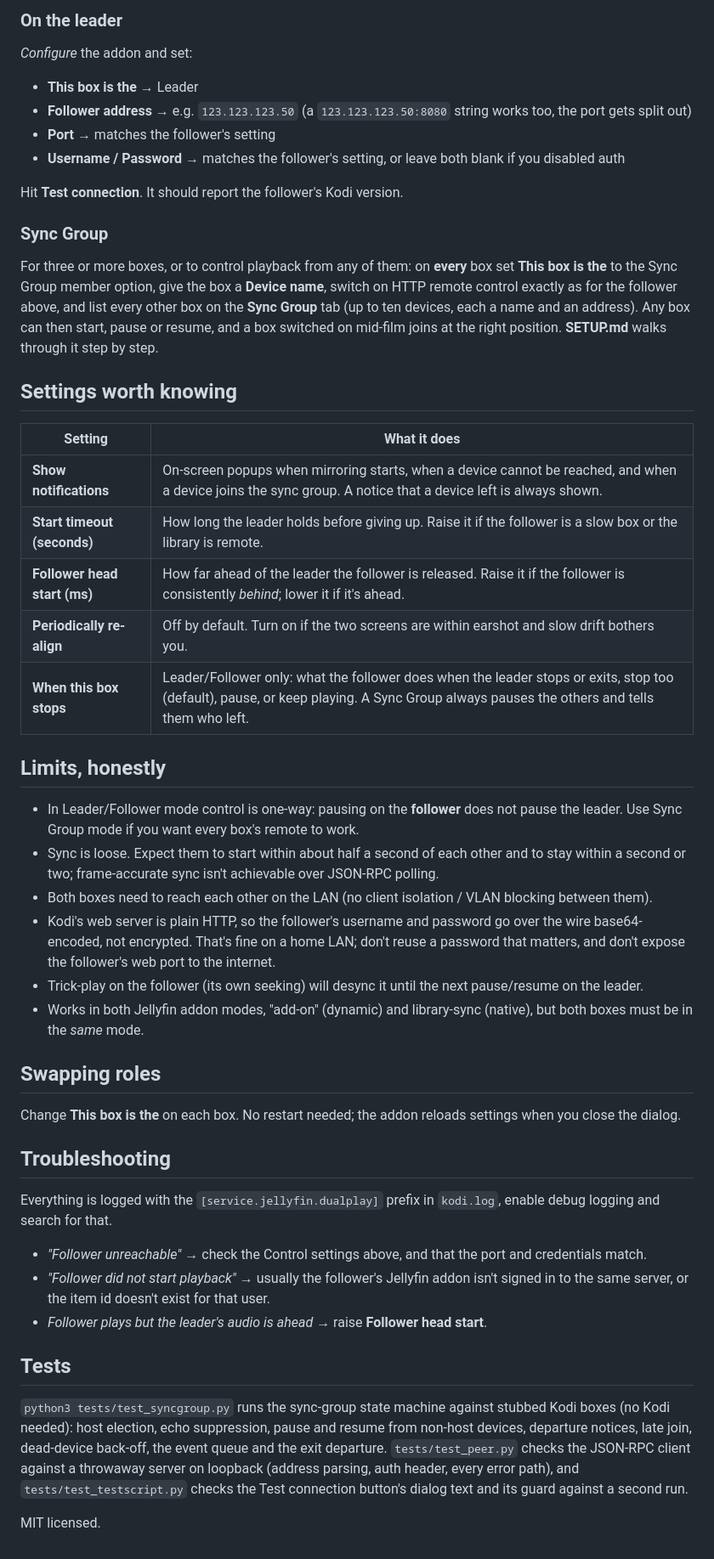
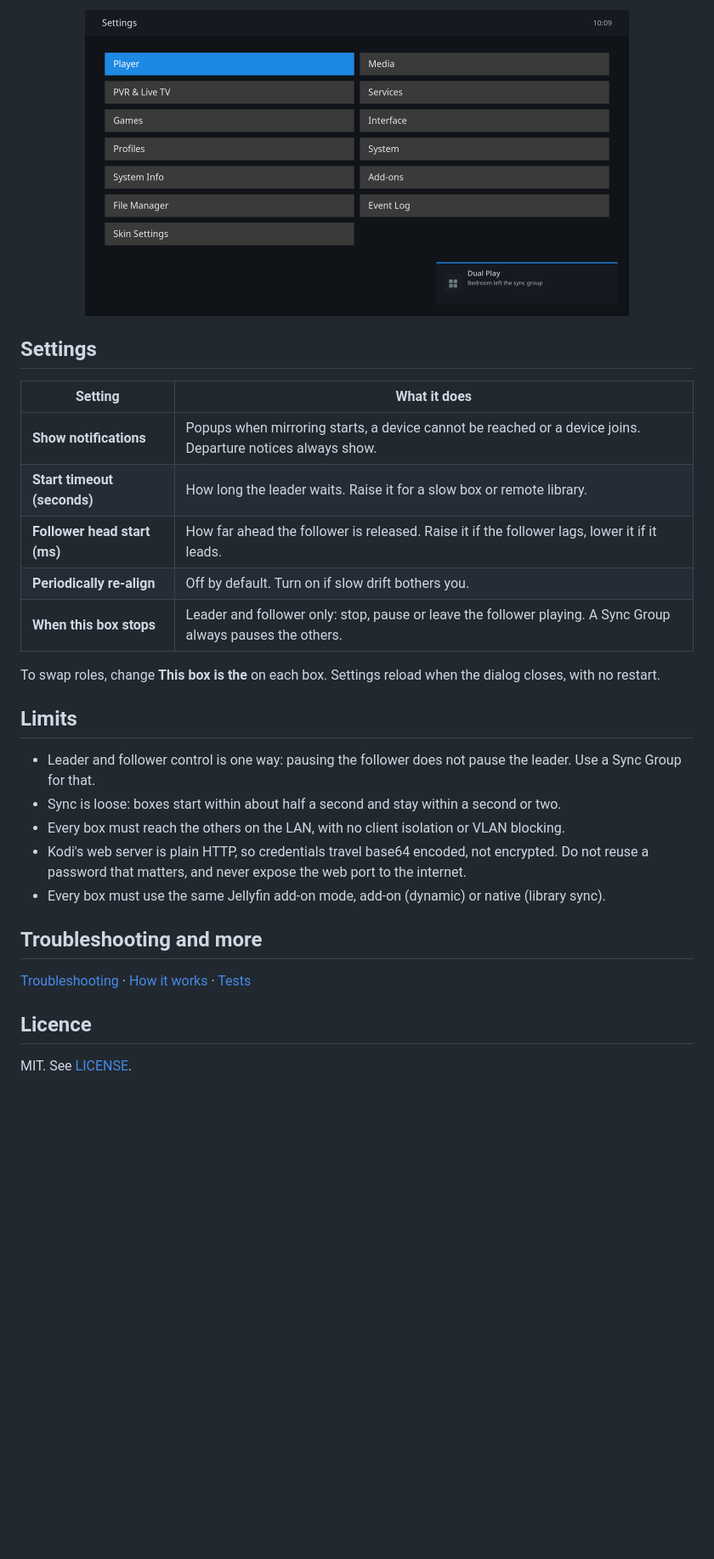
Before and after one commit to c0def0rc0ffee/JellyDual, a Markdown page: README.md, the part around one of its changes. Shown at 85% size. GitHub-like rendering; pictures changed too: docs/screenshots/notification.png (added); blank space fills up the shorter version.

Commit message:
README: house header, detail moved to docs, banner and screenshots

```diff
--- a/README.md
+++ b/README.md
@@ -57,82 +52,32 @@ installed so you can swap the roles later without reinstalling.
 
-### On the leader
+<p align="center">
+  <img src="docs/screenshots/notification.png" width="640" alt="A Dual Play notice in the corner of the Kodi settings screen reading Bedroom left the sync group">
+</p>
 
-*Configure* the addon and set:
-
-- **This box is the** → Leader
-- **Follower address** → e.g. `123.123.123.50` (a `123.123.123.50:8080` string
-  works too, the port gets split out)
-- **Port** → matches the follower's setting
-- **Username / Password** → matches the follower's setting, or leave
-  both blank if you disabled auth
-
-Hit **Test connection**. It should report the follower's Kodi
-version.
-
-### Sync Group
-
-For three or more boxes, or to control playback from any of them: on **every**
-box set **This box is the** to the Sync Group member option, give the box a
-**Device name**, switch on HTTP remote control exactly as for the follower
-above, and list every other box on the **Sync Group** tab (up to ten devices,
-each a name and an address). Any box can then start, pause or resume, and a
-box switched on mid-film joins at the right position. **SETUP.md** walks
-through it step by step.
-
-## Settings worth knowing
+## Settings
 
 | Setting | What it does |
 | --- | --- |
-| **Show notifications** | On-screen popups when mirroring starts, when a device cannot be reached, and when a device joins the sync group. A notice that a device left is always shown. |
-| **Start timeout (seconds)** | How long the leader holds before giving up. Raise it if the follower is a slow box or the library is remote. |
-| **Follower head start (ms)** | How far ahead of the leader the follower is released. Raise it if the follower is consistently *behind*; lower it if it's ahead. |
-| **Periodically re-align** | Off by default. Turn on if the two screens are within earshot and slow drift bothers you. |
-| **When this box stops** | Leader/Follower only: what the follower does when the leader stops or exits, stop too (default), pause, or keep playing. A Sync Group always pauses the others and tells them who left. |
+| **Show notifications** | Popups when mirroring starts, a device cannot be reached or a device joins. Departure notices always show. |
+| **Start timeout (seconds)** | How long the leader waits. Raise it for a slow box or remote library. |
+| **Follower head start (ms)** | How far ahead the follower is released. Raise it if the follower lags, lower it if it leads. |
+| **Periodically re-align** | Off by default. Turn on if slow drift bothers you. |
+| **When this box stops** | Leader and follower only: stop, pause or leave the follower playing. A Sync Group always pauses the others. |
 
-## Limits, honestly
+To swap roles, change **This box is the** on each box. Settings reload when the dialog closes, with no restart.
 
-- In Leader/Follower mode control is one-way: pausing on the **follower** does
-  not pause the leader. Use Sync Group mode if you want every box's remote to
-  work.
-- Sync is loose. Expect them to start within about half a second of each other
-  and to stay within a second or two; frame-accurate sync isn't achievable over
-  JSON-RPC polling.
-- Both boxes need to reach each other on the LAN (no client isolation / VLAN
-  blocking between them).
-- Kodi's web server is plain HTTP, so the follower's username and password go
-  over the wire base64-encoded, not encrypted. That's fine on a home LAN; don't
-  reuse a password that matters, and don't expose the follower's web port to
-  the internet.
-- Trick-play on the follower (its own seeking) will desync it until the next
-  pause/resume on the leader.
-- Works in both Jellyfin addon modes, "add-on" (dynamic) and library-sync
-  (native), but both boxes must be in the *same* mode.
+## Limits
 
-## Swapping roles
+- Leader and follower control is one way: pausing the follower does not pause the leader. Use a Sync Group for that.
+- Sync is loose: boxes start within about half a second and stay within a second or two.
+- Every box must reach the others on the LAN, with no client isolation or VLAN blocking.
+- Kodi's web server is plain HTTP, so credentials travel base64 encoded, not encrypted. Do not reuse a password that matters, and never expose the web port to the internet.
+- Every box must use the same Jellyfin add-on mode, add-on (dynamic) or native (library sync).
 
-Change **This box is the** on each box. No restart needed; the addon reloads
-settings when you close the dialog.
+## Troubleshooting and more
 
-## Troubleshooting
+[Troubleshooting](docs/TROUBLESHOOTING.md) · [How it works](docs/HOW-IT-WORKS.md) · [Tests](docs/TESTING.md)
 
-Everything is logged with the `[service.jellyfin.dualplay]` prefix in
-`kodi.log`, enable debug logging and search for that.
+## Licence
 
-- *"Follower unreachable"* → check the Control settings above, and that the port
-  and credentials match.
-- *"Follower did not start playback"* → usually the follower's Jellyfin addon
-  isn't signed in to the same server, or the item id doesn't exist for that user.
-- *Follower plays but the leader's audio is ahead* → raise **Follower head
-  start**.
-
-## Tests
-
-`python3 tests/test_syncgroup.py` runs the sync-group state machine against
-stubbed Kodi boxes (no Kodi needed): host election, echo suppression, pause and
-resume from non-host devices, departure notices, late join, dead-device
-back-off, the event queue and the exit departure. `tests/test_peer.py` checks
-the JSON-RPC client against a throwaway server on loopback (address parsing,
-auth header, every error path), and `tests/test_testscript.py` checks the Test
-connection button's dialog text and its guard against a second run.
-
-MIT licensed.
+MIT. See [LICENSE](service.jellyfin.dualplay/LICENSE).
```
Also changed, not shown: other parts of README.md (+37 -42 lines), docs/HOW-IT-WORKS.md (added, +49 -0 lines), docs/TESTING.md (added, +24 -0 lines), docs/TROUBLESHOOTING.md (added, +14 -0 lines), docs/screenshots/banner.png (added), docs/screenshots/hero.png (added), docs/screenshots/social-preview.png (added), docs/screenshots/test-connection.png (added), 1 other file.
